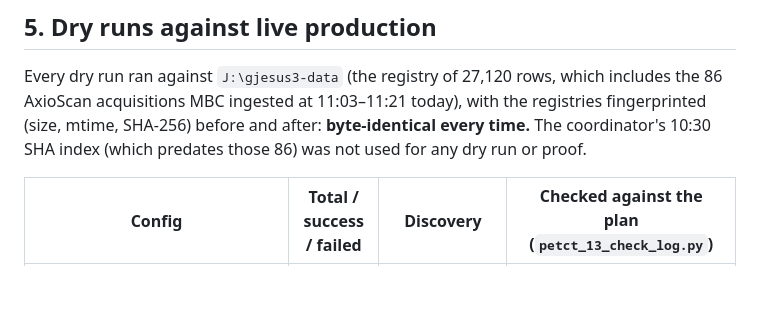
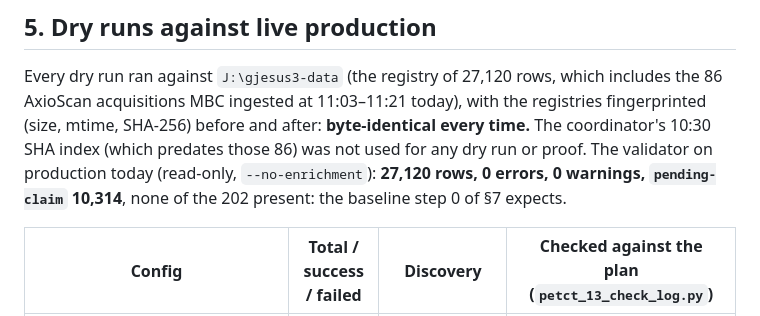
Before and after one commit to Rtasseff/gjesus3-pilot, a Markdown page: tasks/drive3_petct_gate.md, the part around the change. Drawn GitHub-style; blank space fills up the shorter version.

Commit message:
drive3 stream N gate: production validator baseline of 2026-10-06
Read-only validate_registries --no-enrichment on J:\gjesus3-data: 27,120 rows, 0 errors,
0 warnings, pending-claim 10,314; none of the 202 present. Recorded in section 5 as the
baseline the production run's step 0 expects.

Co-Authored-By: Claude Opus 5.5 <noreply@anthropic.com>
Claude-Session: https://claude.ai/code/session_01Apd1rXqJ8vfTdLEAchy38Z

```diff
--- a/tasks/drive3_petct_gate.md
+++ b/tasks/drive3_petct_gate.md
@@ -207,7 +207,9 @@ each row's notes (irati 189, mjesus 11, garazi 1, unai 1).
 
 Every dry run ran against `J:\gjesus3-data` (the registry of 27,120 rows, which includes the 86 AxioScan acquisitions MBC
 ingested at 11:03–11:21 today), with the registries fingerprinted (size, mtime, SHA-256) before and after: **byte-identical
-every time.** The coordinator's 10:30 SHA index (which predates those 86) was not used for any dry run or proof.
+every time.** The coordinator's 10:30 SHA index (which predates those 86) was not used for any dry run or proof. The
+validator on production today (read-only, `--no-enrichment`): **27,120 rows, 0 errors, 0 warnings, `pending-claim`
+10,314**, none of the 202 present: the baseline step 0 of §7 expects.
 
 | Config | Total / success / failed | Discovery | Checked against the plan (`petct_13_check_log.py`) |
 |---|---|---|---|
```
